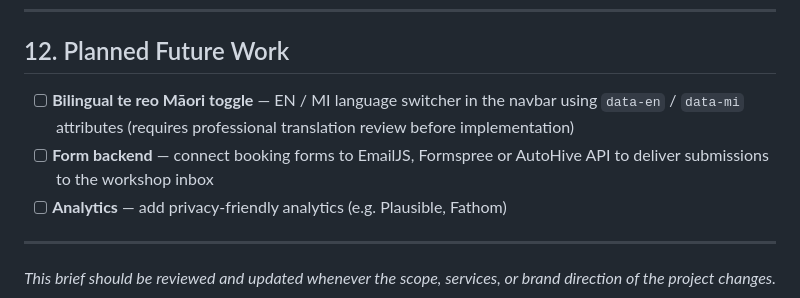
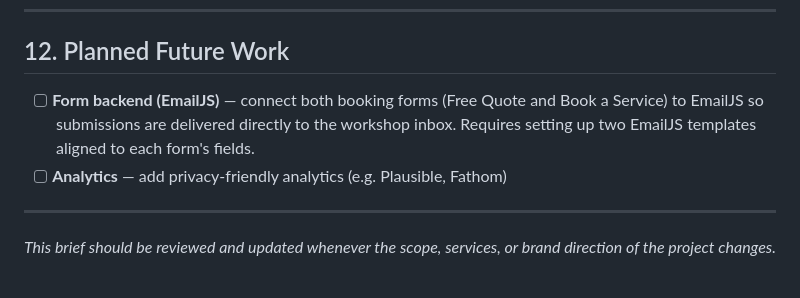
Before and after one commit to adaptagency/silverdalemechanical, a Markdown page: docs/project-brief.md, the part around the change. GitHub-like rendering.

Commit message:
docs: remove bilingual — update Planned/Future Work to EmailJS

```diff
--- a/docs/project-brief.md
+++ b/docs/project-brief.md
@@ -196,8 +196,7 @@ Workshop management powered by **[AutoHive](https://autohive.co.nz/)**.
 
 ## 12. Planned Future Work
 
-- [ ] **Bilingual te reo Māori toggle** — EN / MI language switcher in the navbar using `data-en` / `data-mi` attributes (requires professional translation review before implementation)
-- [ ] **Form backend** — connect booking forms to EmailJS, Formspree or AutoHive API to deliver submissions to the workshop inbox
+- [ ] **Form backend (EmailJS)** — connect both booking forms (Free Quote and Book a Service) to EmailJS so submissions are delivered directly to the workshop inbox. Requires setting up two EmailJS templates aligned to each form's fields.
 - [ ] **Analytics** — add privacy-friendly analytics (e.g. Plausible, Fathom)
 
 ---
```
